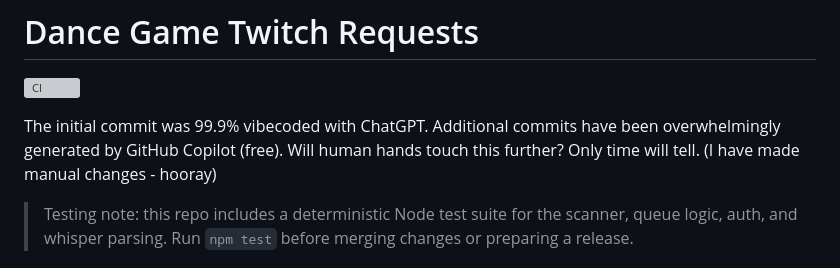
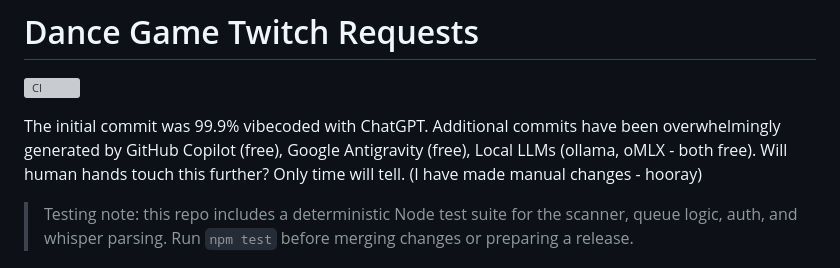
Before and after one commit to xelprep/dance-game-twitch-requests, a Markdown page: README.md, the part around the change. Drawn GitHub-style; grey boxes are pictures that could not be loaded.

Commit message:
Add mention of clankers
Updated README to include additional tools used in commits.

```diff
--- a/README.md
+++ b/README.md
@@ -2,7 +2,7 @@
 
 [![CI](https://github.com/xelprep/dance-game-twitch-requests/actions/workflows/test.yml/badge.svg)](https://github.com/xelprep/dance-game-twitch-requests/actions/workflows/test.yml)
 
-The initial commit was 99.9% vibecoded with ChatGPT. Additional commits have been overwhelmingly generated by GitHub Copilot (free). Will human hands touch this further? Only time will tell. (I have made manual changes - hooray)
+The initial commit was 99.9% vibecoded with ChatGPT. Additional commits have been overwhelmingly generated by GitHub Copilot (free), Google Antigravity (free), Local LLMs (ollama, oMLX - both free). Will human hands touch this further? Only time will tell. (I have made manual changes - hooray)
 
 > Testing note: this repo includes a deterministic Node test suite for the scanner, queue logic, auth, and whisper parsing. Run `npm test` before merging changes or preparing a release.
 
```
